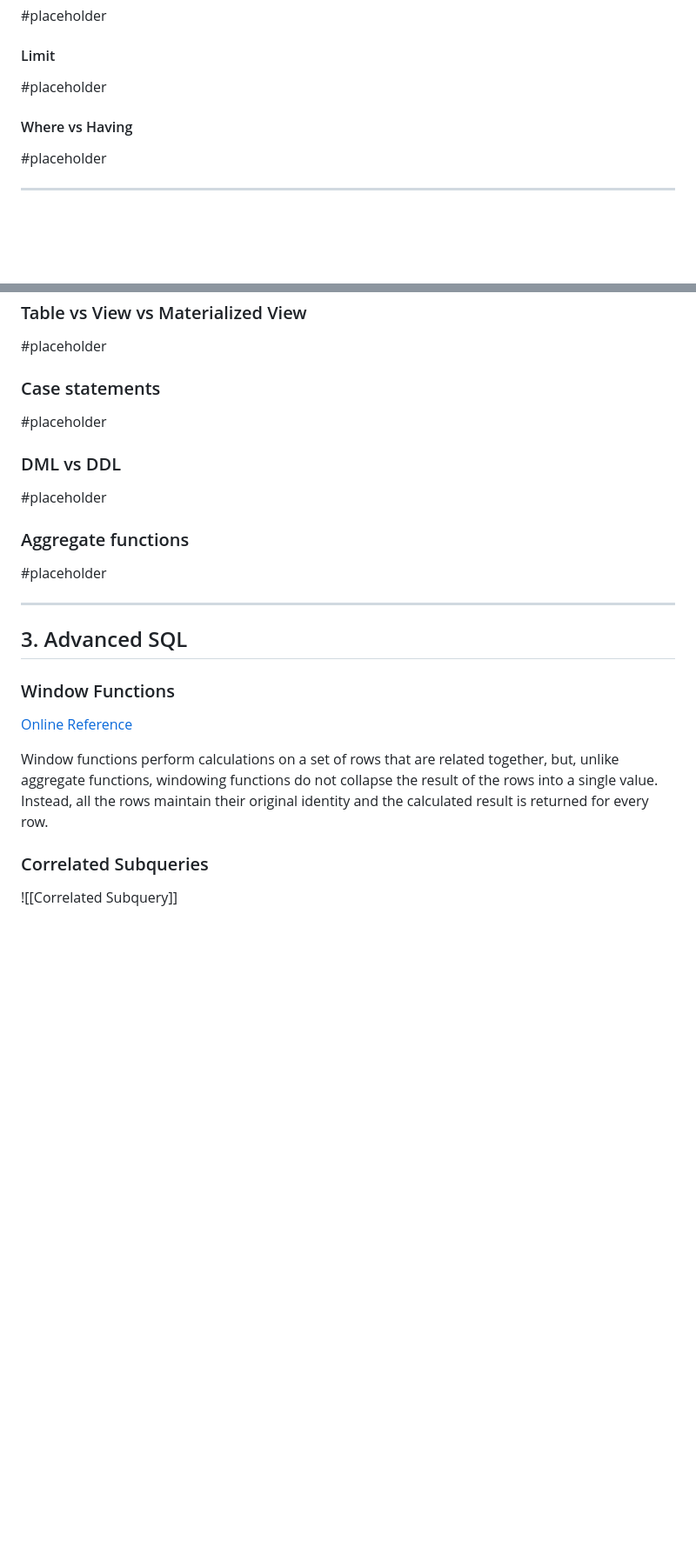
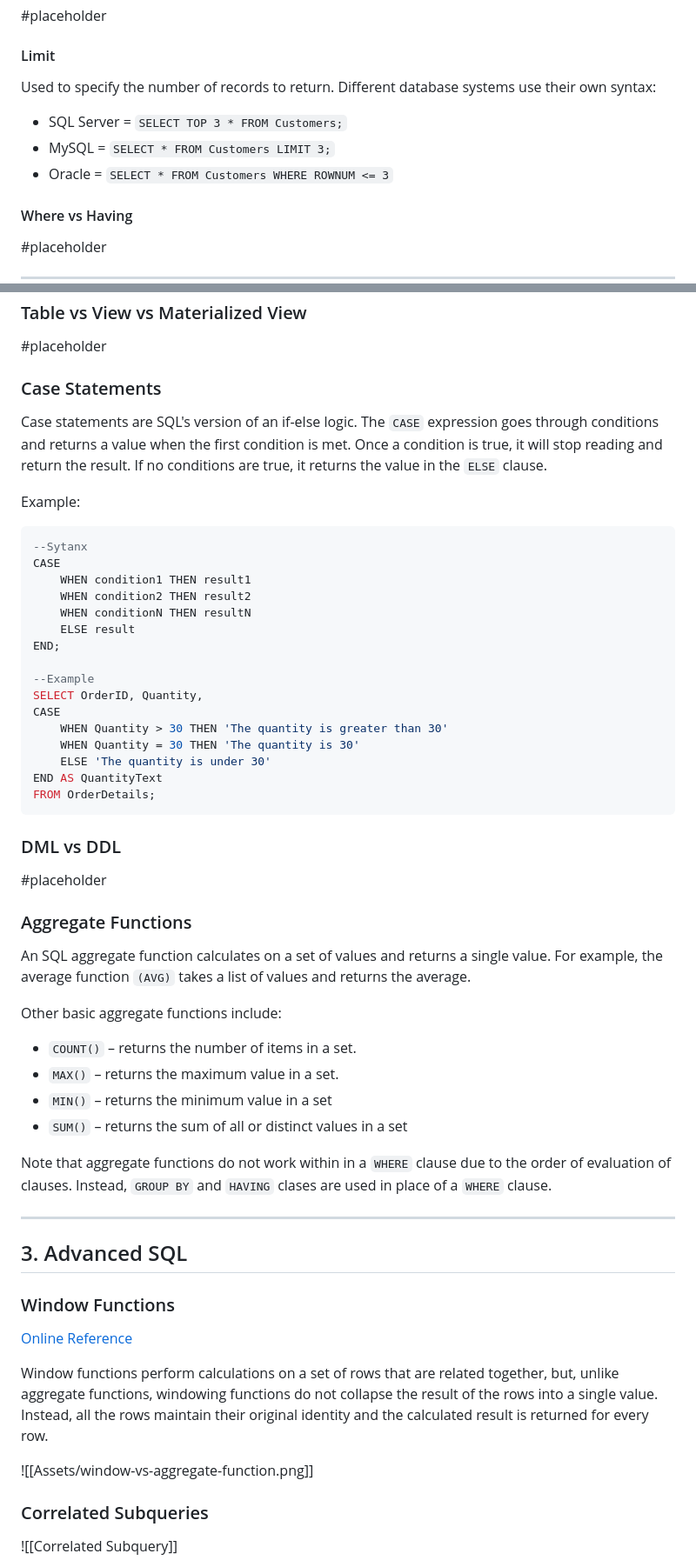
Before and after one commit to data-engineering-community/data-engineering-wiki, a Markdown page: Guides/SQL Guide.md, 2 parts joined by grey strips. Shown at 87% size. Rendered like a GitHub page; blank space fills up the shorter version.

Commit message:
adding more content to SQL guide and adding asset

````diff
--- a/Guides/SQL Guide.md
+++ b/Guides/SQL Guide.md
@@ -57,7 +57,10 @@ This guide is intended to be a general [[SQL]] reference for data engineers. It
 
 #### Limit
 
-#placeholder
+Used to specify the number of records to return. Different database systems use their own syntax:
+* SQL Server = `SELECT TOP 3 * FROM Customers;`
+* MySQL = `SELECT * FROM Customers LIMIT 3;`
+* Oracle = `SELECT * FROM Customers WHERE ROWNUM <= 3`
 
 #### Where vs Having
 
@@ -85,17 +88,45 @@ This guide is intended to be a general [[SQL]] reference for data engineers. It
 
 #placeholder
 
-### Case statements
+### Case Statements
 
-#placeholder
+Case statements are SQL's version of an if-else logic. The `CASE` expression goes through conditions and returns a value when the first condition is met. Once a condition is true, it will stop reading and return the result. If no conditions are true, it returns the value in the `ELSE` clause.
+
+Example:
+```SQL
+--Sytanx
+CASE
+    WHEN condition1 THEN result1
+    WHEN condition2 THEN result2
+    WHEN conditionN THEN resultN
+    ELSE result
+END;
+
+--Example
+SELECT OrderID, Quantity,
+CASE
+    WHEN Quantity > 30 THEN 'The quantity is greater than 30'
+    WHEN Quantity = 30 THEN 'The quantity is 30'
+    ELSE 'The quantity is under 30'
+END AS QuantityText
+FROM OrderDetails;
+```
 
 ### DML vs DDL
 
 #placeholder
 
-### Aggregate functions
+### Aggregate Functions
 
-#placeholder
+An SQL aggregate function calculates on a set of values and returns a single value. For example, the average function `(AVG)` takes a list of values and returns the average.
+
+Other basic aggregate functions include:
+* `COUNT()` – returns the number of items in a set.
+* `MAX()` – returns the maximum value in a set.
+* `MIN()` – returns the minimum value in a set
+* `SUM()` – returns the sum of all or distinct values in a set
+
+Note that aggregate functions do not work within in a `WHERE` clause due to the order of evaluation of clauses. Instead, `GROUP BY` and `HAVING` clases are used in place of a `WHERE` clause.
 
 ---
 
@@ -105,6 +136,8 @@ This guide is intended to be a general [[SQL]] reference for data engineers. It
 [Online Reference](https://www.sqltutorial.org/sql-window-functions/)
 
 Window functions perform calculations on a set of rows that are related together, but, unlike aggregate functions, windowing functions do not collapse the result of the rows into a single value. Instead, all the rows maintain their original identity and the calculated result is returned for every row.
+
+![[Assets/window-vs-aggregate-function.png]]
 
 
 ### Correlated Subqueries
````
Also changed, not shown: Assets/window-vs-aggregate-function.png (added).
